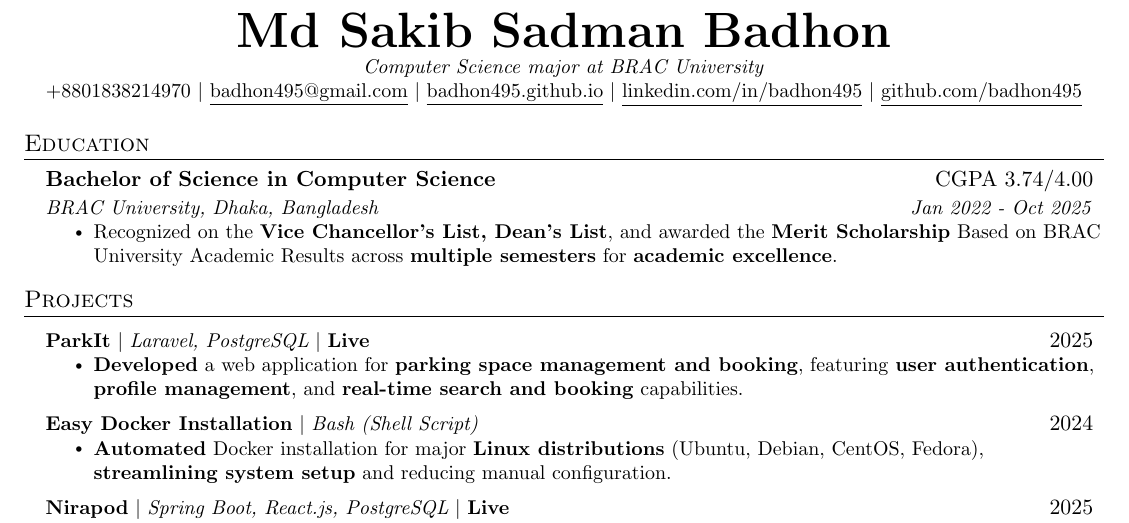
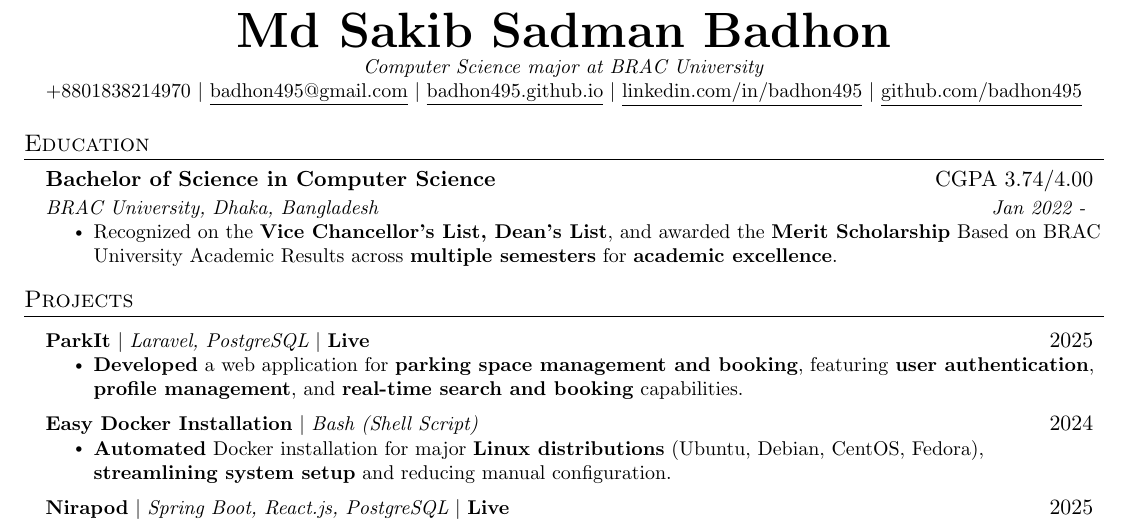
Before and after one commit to badhon495/Resume, a LaTeX CV (SakibSadman_Resume.tex): part of the page, cut so that both start at the same text. Compiled offline with pdfLaTeX.

Commit message:
Update education section in resume to reflect ongoing studies

```diff
--- a/SakibSadman_Resume.tex
+++ b/SakibSadman_Resume.tex
@@ -127,7 +127,7 @@
 \resumeSubHeadingListStart
 \resumeSubheading
 {Bachelor of Science in Computer Science}{CGPA 3.74/4.00}
-{\href{https://www.bracu.ac.bd/}{BRAC University, Dhaka, Bangladesh}} {Jan 2022 - Oct 2025}
+{\href{https://www.bracu.ac.bd/}{BRAC University, Dhaka, Bangladesh}} {Jan 2022 - }
 \resumeItemListStart
 \resumeItem{Recognized on the \href{https://www.bracu.ac.bd/academics/policies-and-procedures/academic-standings-and-honors}{\textbf{Vice Chancellor's List, Dean's List}}, and awarded the \href{https://www.bracu.ac.bd/admissions/international-applicants/scholarship-financial-aid}{\textbf{Merit Scholarship}} Based on BRAC University Academic Results across \textbf{multiple semesters} for \textbf{academic excellence}.}
 \resumeItemListEnd
```
Also changed, not shown: SakibSadman_Resume.pdf.
